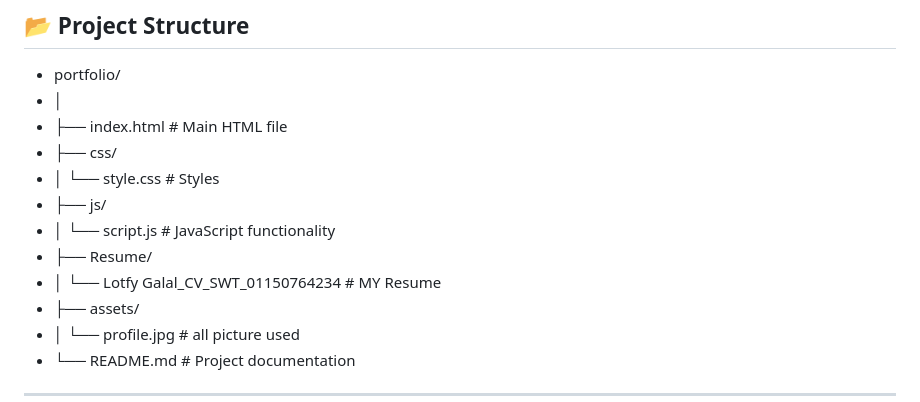
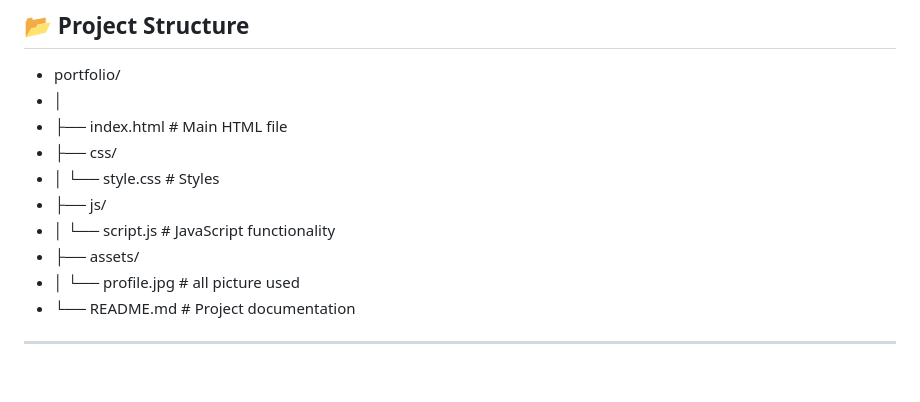
Before and after one commit to lotfygalal/lotfygalal.github.io, a Markdown page: README.md, the part around the change. Drawn GitHub-style; blank space fills up the shorter version.

Commit message:
New Update
Removed resume file from project structure.

```diff
--- a/README.md
+++ b/README.md
@@ -76,8 +76,6 @@ The portfolio is fully responsive and optimized for:
 - │ └── style.css                             # Styles
 - ├── js/
 - │ └── script.js                             # JavaScript functionality
-- ├── Resume/
-- │ └── Lotfy Galal_CV_SWT_01150764234        # MY Resume
 - ├── assets/
 - │ └── profile.jpg                           # all picture used
 - └── README.md                               # Project documentation
```
